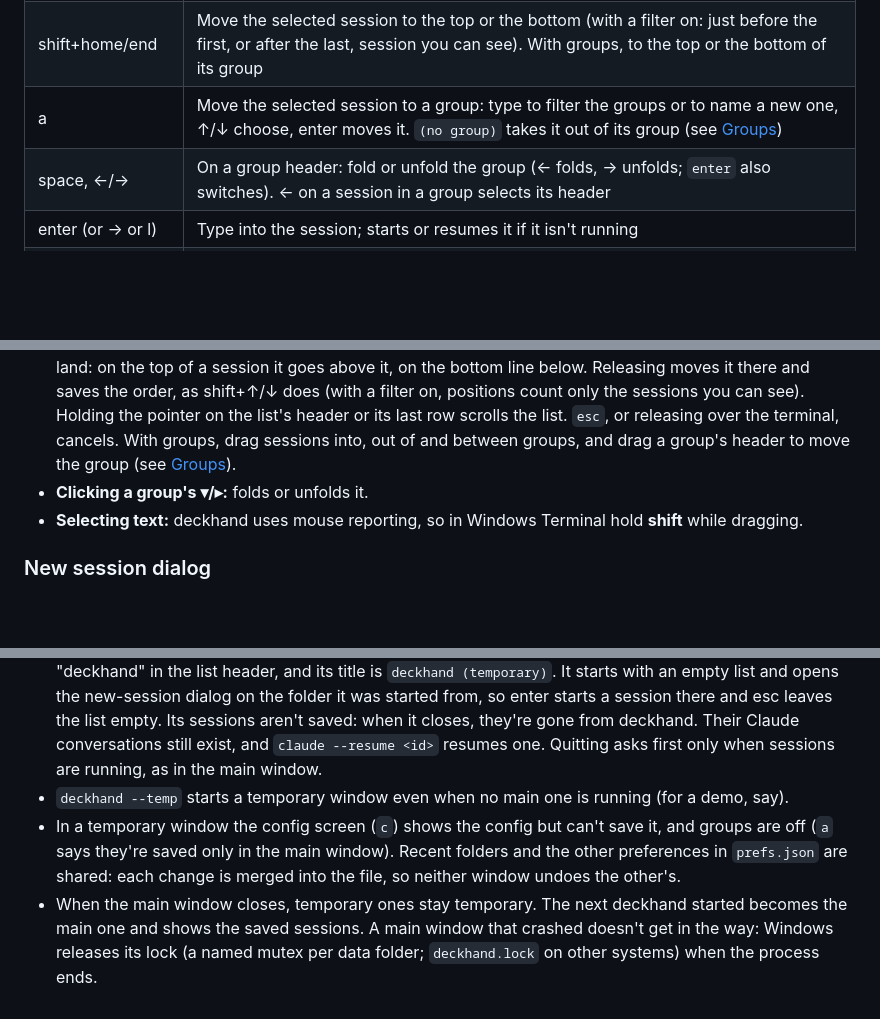
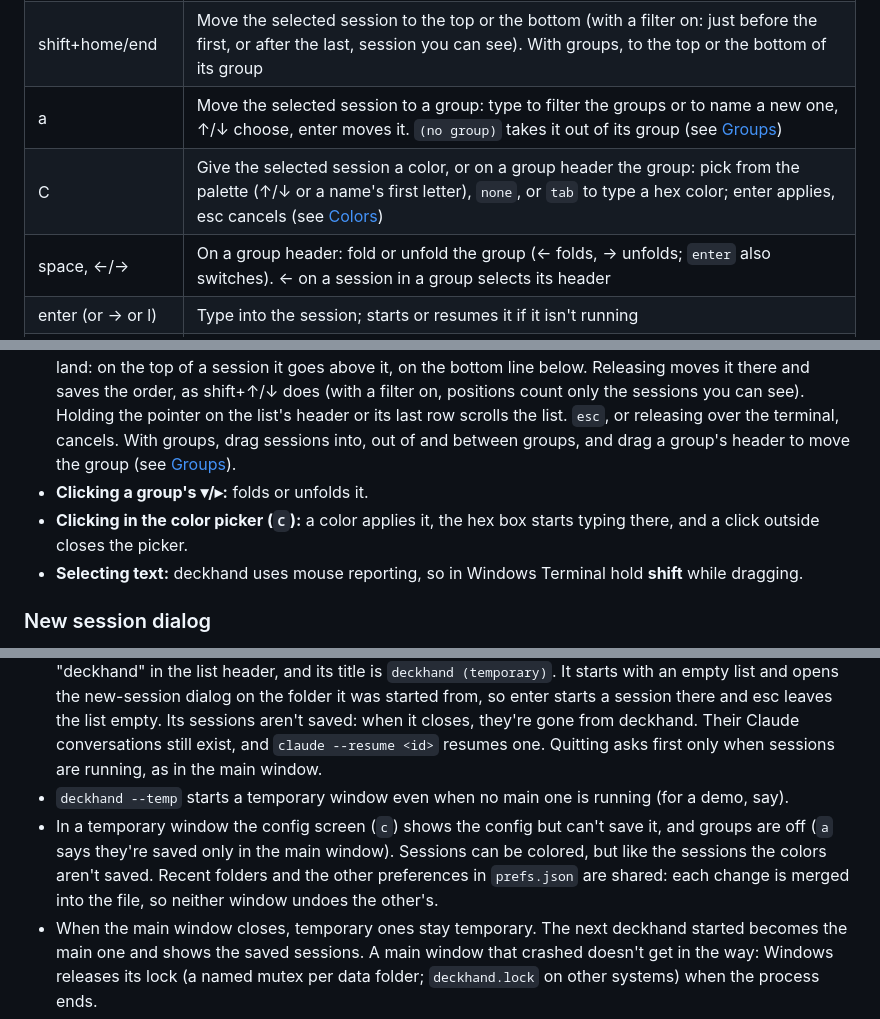
Before and after one commit to sayedihashimi/deckhand, a Markdown page: README.md, 3 parts joined by grey strips. GitHub-like rendering; blank space fills up the shorter version.

```diff
--- a/README.md
+++ b/README.md
@@ -243,6 +244,7 @@ Press `?` in the session list, or `F1` anywhere (also inside a session, the new-
 | shift+↑/↓ | Move the selected session up or down one place, or drag it with the mouse. The order is saved, so it's the same after a restart. With a filter on, it moves past the next session you can see, skipping hidden ones |
 | shift+home/end | Move the selected session to the top or the bottom (with a filter on: just before the first, or after the last, session you can see). With groups, to the top or the bottom of its group |
 | a | Move the selected session to a group: type to filter the groups or to name a new one, ↑/↓ choose, enter moves it. `(no group)` takes it out of its group (see [Groups](#groups)) |
+| C | Give the selected session a color, or on a group header the group: pick from the palette (↑/↓ or a name's first letter), `none`, or `tab` to type a hex color; enter applies, esc cancels (see [Colors](#colors)) |
 | space, ←/→ | On a group header: fold or unfold the group (← folds, → unfolds; `enter` also switches). ← on a session in a group selects its header |
 | enter (or → or l) | Type into the session; starts or resumes it if it isn't running |
 | shift+enter | Start a new session with the same agent and folder, right below the selected one. The selected session is left as it is, so its conversation can still be resumed. Claude gets a fresh conversation; a custom agent runs its normal command, not its `resume` one. ESC enter (what a remapped shift+enter sends) does the same. Where a terminal sends plain enter for shift+enter, it acts like enter |
@@ -291,6 +293,7 @@ Modified keys that plain terminal input can't express, such as shift+enter (a ne
 - **Wheel or click in the session list:** moves the selection. Clicking the terminal focuses it.
 - **Dragging a session in the list:** press on it and move the pointer to reorder it. A line shows where it will land: on the top of a session it goes above it, on the bottom line below. Releasing moves it there and saves the order, as shift+↑/↓ does (with a filter on, positions count only the sessions you can see). Holding the pointer on the list's header or its last row scrolls the list. `esc`, or releasing over the terminal, cancels. With groups, drag sessions into, out of and between groups, and drag a group's header to move the group (see [Groups](#groups)).
 - **Clicking a group's ▾/▸:** folds or unfolds it.
+- **Clicking in the color picker (`C`):** a color applies it, the hex box starts typing there, and a click outside closes the picker.
 - **Selecting text:** deckhand uses mouse reporting, so in Windows Terminal hold **shift** while dragging.
 
 ### New session dialog
@@ -590,7 +612,7 @@ You can run more than one deckhand at a time, like Notepad's windows:
 - The first one started is the **main** window. It shows the saved sessions and saves changes to them, as described above.
 - Any deckhand started while the main one is running is a **temporary** window. It says `temporary` next to "deckhand" in the list header, and its title is `deckhand (temporary)`. It starts with an empty list and opens the new-session dialog on the folder it was started from, so enter starts a session there and esc leaves the list empty. Its sessions aren't saved: when it closes, they're gone from deckhand. Their Claude conversations still exist, and `claude --resume <id>` resumes one. Quitting asks first only when sessions are running, as in the main window.
 - `deckhand --temp` starts a temporary window even when no main one is running (for a demo, say).
-- In a temporary window the config screen (`c`) shows the config but can't save it, and groups are off (`a` says they're saved only in the main window). Recent folders and the other preferences in `prefs.json` are shared: each change is merged into the file, so neither window undoes the other's.
+- In a temporary window the config screen (`c`) shows the config but can't save it, and groups are off (`a` says they're saved only in the main window). Sessions can be colored, but like the sessions the colors aren't saved. Recent folders and the other preferences in `prefs.json` are shared: each change is merged into the file, so neither window undoes the other's.
 - When the main window closes, temporary ones stay temporary. The next deckhand started becomes the main one and shows the saved sessions. A main window that crashed doesn't get in the way: Windows releases its lock (a named mutex per data folder; `deckhand.lock` on other systems) when the process ends.
 - Each data folder (`DECKHAND_HOME`) has its own main window.
 
```
Also changed, not shown: other parts of README.md (+21 -1 lines), docs/img/help.png, 12 other files.
